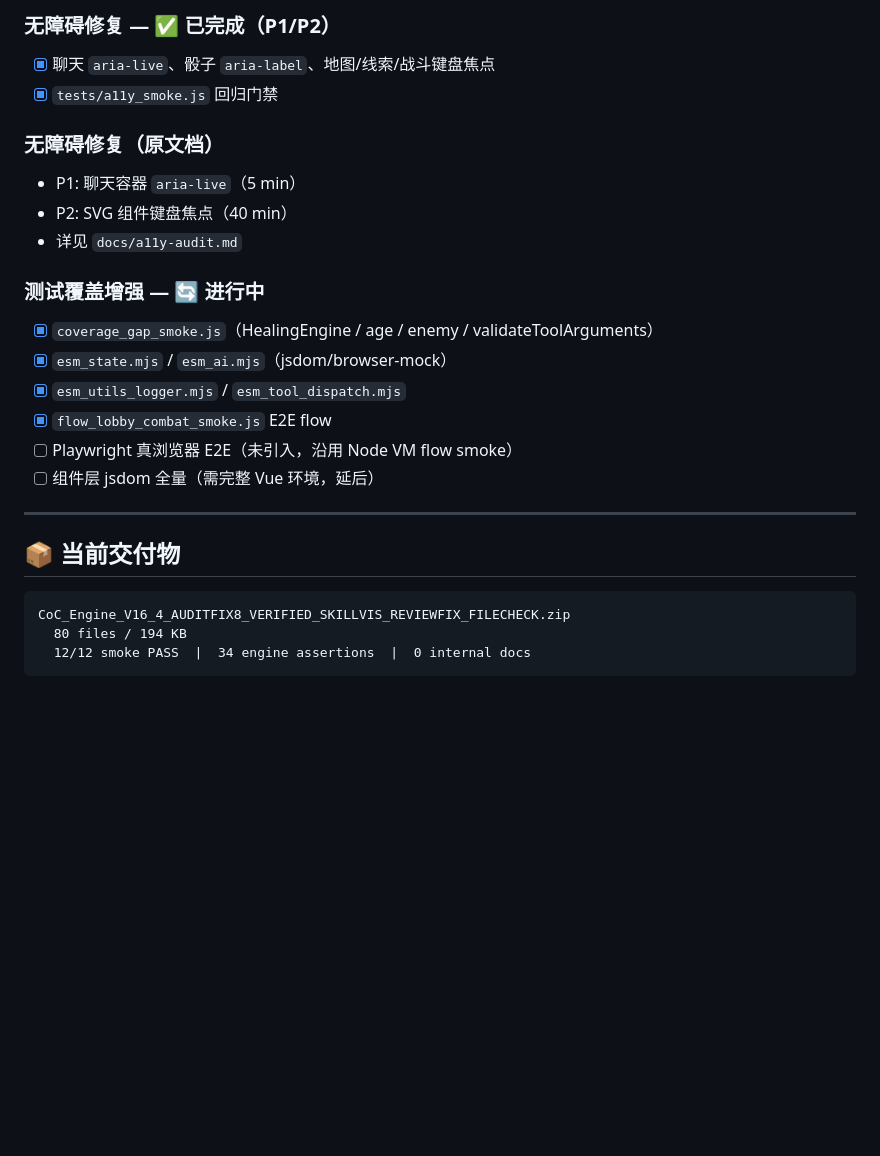
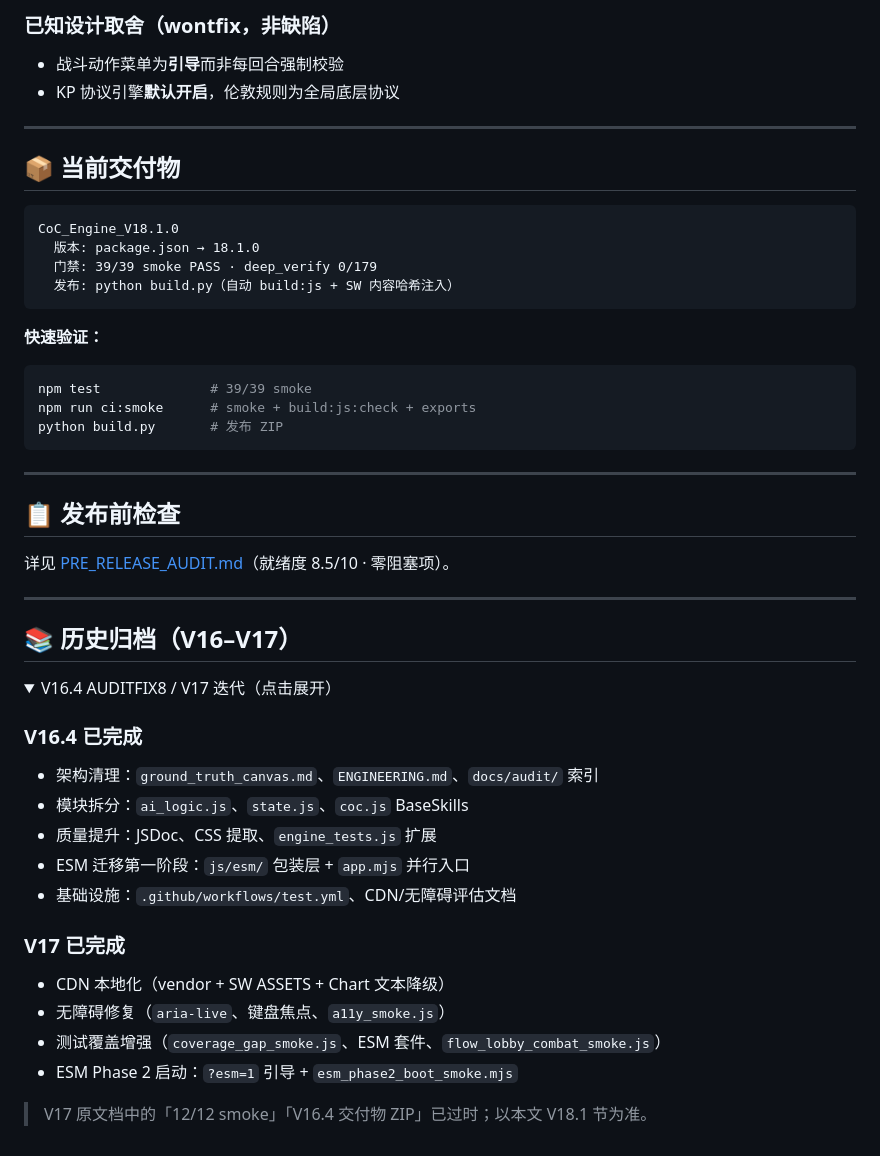
Before and after one commit to ipidxiao/BeiFen, a Markdown page: docs/ROADMAP.md, the part around one of its changes. Drawn GitHub-style; folded sections open; blank space fills up the shorter version.

````diff
--- a/docs/ROADMAP.md
+++ b/docs/ROADMAP.md
@@ -67,26 +32,51 @@
-### 无障碍修复 — ✅ 已完成（P1/P2）
-- [x] 聊天 `aria-live`、骰子 `aria-label`、地图/线索/战斗键盘焦点
-- [x] `tests/a11y_smoke.js` 回归门禁
-
-### 无障碍修复（原文档）
-- P1: 聊天容器 `aria-live`（5 min）
-- P2: SVG 组件键盘焦点（40 min）
-- 详见 `docs/a11y-audit.md`
-
-### 测试覆盖增强 — 🔄 进行中
-- [x] `coverage_gap_smoke.js`（HealingEngine / age / enemy / validateToolArguments）
-- [x] `esm_state.mjs` / `esm_ai.mjs`（jsdom/browser-mock）
-- [x] `esm_utils_logger.mjs` / `esm_tool_dispatch.mjs`
-- [x] `flow_lobby_combat_smoke.js` E2E flow
-- [ ] Playwright 真浏览器 E2E（未引入，沿用 Node VM flow smoke）
-- [ ] 组件层 jsdom 全量（需完整 Vue 环境，延后）
+### 已知设计取舍（wontfix，非缺陷）
+- 战斗动作菜单为**引导**而非每回合强制校验
+- KP 协议引擎**默认开启**，伦敦规则为全局底层协议
 
 ---
 
 ## 📦 当前交付物
 
 ```
-CoC_Engine_V16_4_AUDITFIX8_VERIFIED_SKILLVIS_REVIEWFIX_FILECHECK.zip
-  80 files / 194 KB
-  12/12 smoke PASS  |  34 engine assertions  |  0 internal docs
+CoC_Engine_V18.1.0
+  版本: package.json → 18.1.0
+  门禁: 39/39 smoke PASS · deep_verify 0/179
+  发布: python build.py（自动 build:js + SW 内容哈希注入）
 ```
+
+**快速验证：**
+```bash
+npm test              # 39/39 smoke
+npm run ci:smoke      # smoke + build:js:check + exports
+python build.py       # 发布 ZIP
+```
+
+---
+
+## 📋 发布前检查
+
+详见 [PRE_RELEASE_AUDIT.md](./PRE_RELEASE_AUDIT.md)（就绪度 8.5/10 · 零阻塞项）。
+
+---
+
+## 📚 历史归档（V16–V17）
+
+<details>
+<summary>V16.4 AUDITFIX8 / V17 迭代（点击展开）</summary>
+
+### V16.4 已完成
+- 架构清理：`ground_truth_canvas.md`、`ENGINEERING.md`、`docs/audit/` 索引
+- 模块拆分：`ai_logic.js`、`state.js`、`coc.js` BaseSkills
+- 质量提升：JSDoc、CSS 提取、`engine_tests.js` 扩展
+- ESM 迁移第一阶段：`js/esm/` 包装层 + `app.mjs` 并行入口
+- 基础设施：`.github/workflows/test.yml`、CDN/无障碍评估文档
+
+### V17 已完成
+- CDN 本地化（vendor + SW ASSETS + Chart 文本降级）
+- 无障碍修复（`aria-live`、键盘焦点、`a11y_smoke.js`）
+- 测试覆盖增强（`coverage_gap_smoke.js`、ESM 套件、`flow_lobby_combat_smoke.js`）
+- ESM Phase 2 启动：`?esm=1` 引导 + `esm_phase2_boot_smoke.mjs`
+
+> V17 原文档中的「12/12 smoke」「V16.4 交付物 ZIP」已过时；以本文 V18.1 节为准。
+
+</details>
````
Also changed, not shown: other parts of docs/ROADMAP.md (+23 -58 lines), docs/PRE_RELEASE_AUDIT.md (added, +110 -0 lines).
